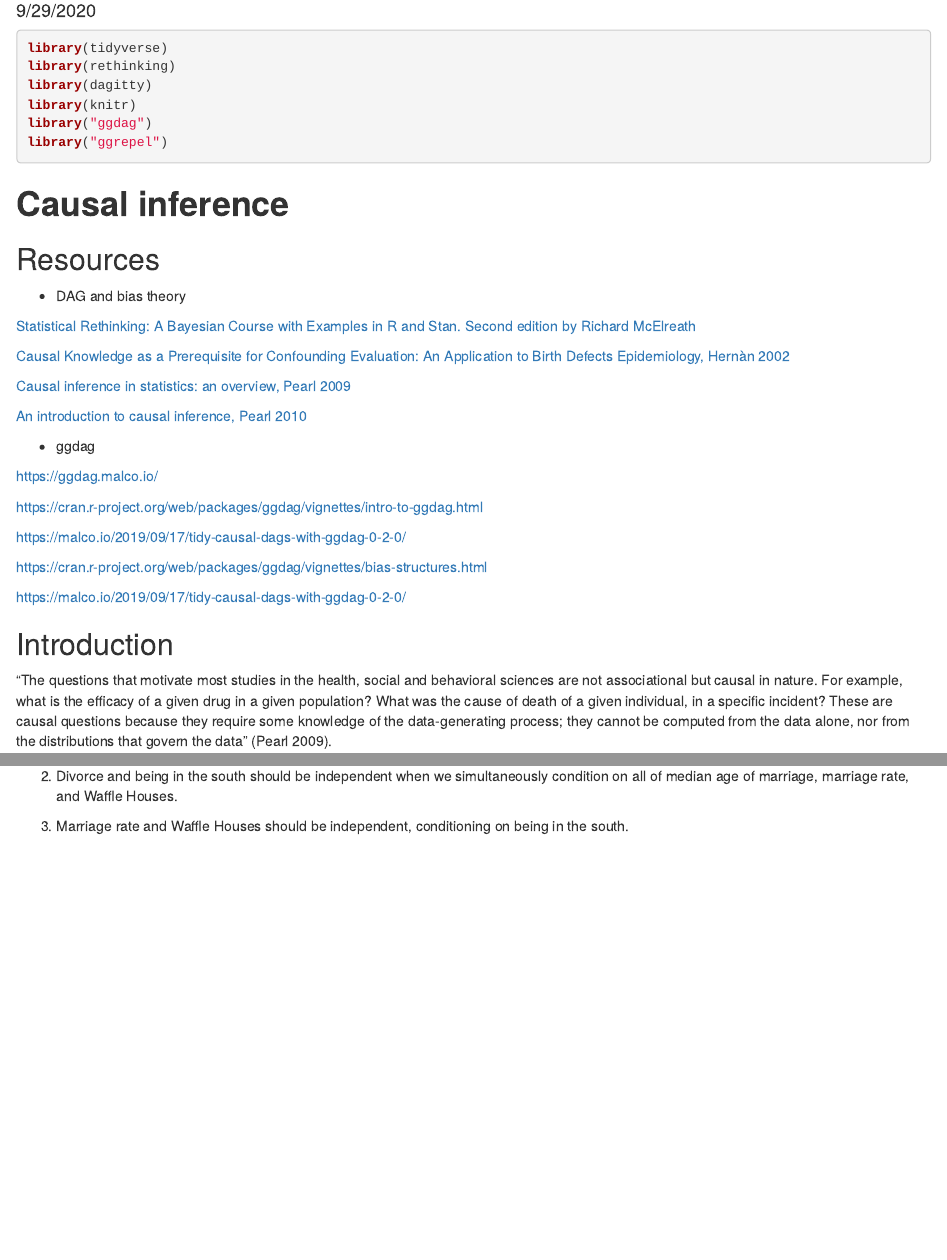
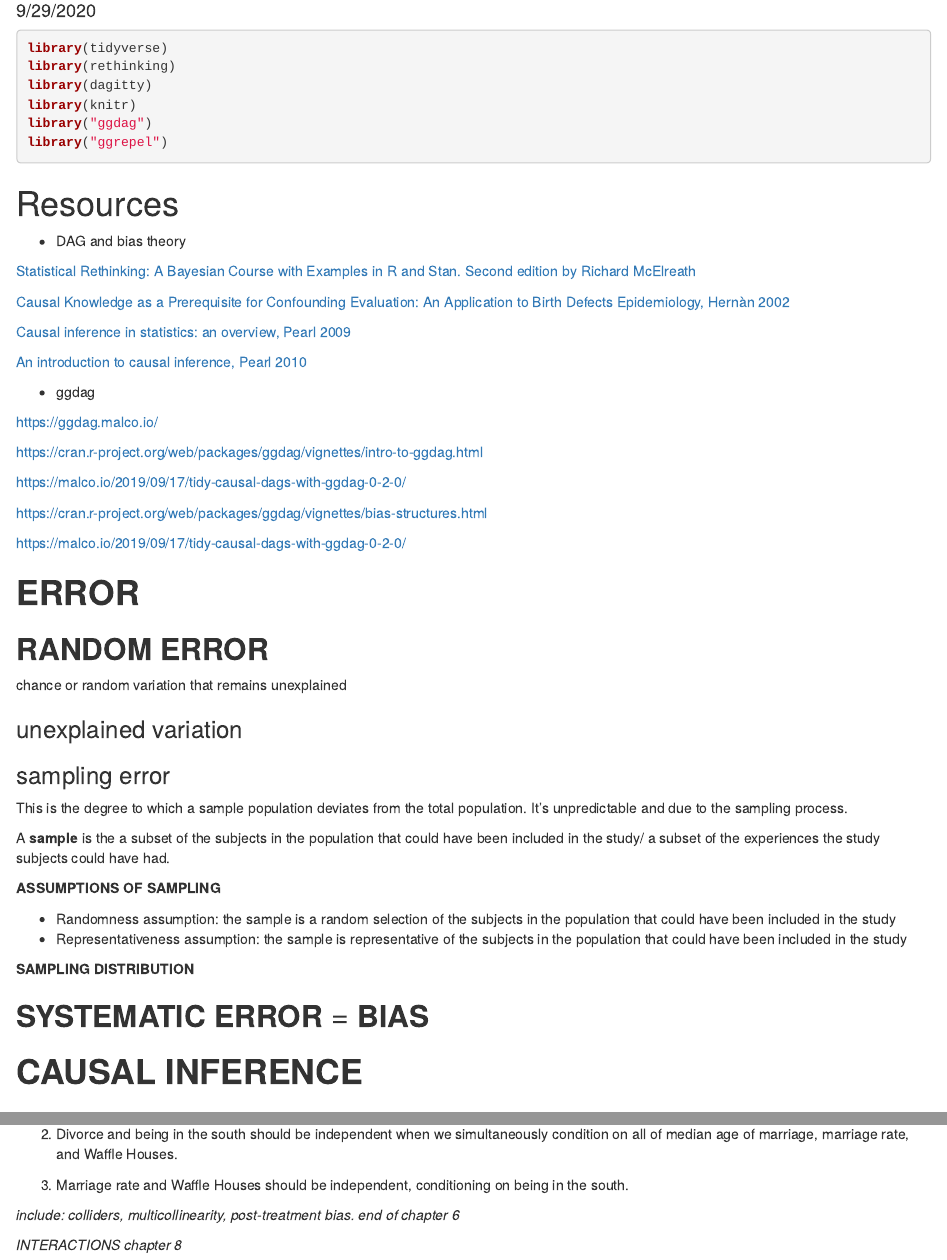
Before and after one commit to akawiecki/pubs, an R Markdown document (DAGjokes.Rmd): the page in a window 1100 px wide, from 100 px down, and a second part further down, joined at a grey line. The pictures show the output file DAGjokes.html that the author committed with the source, opened offline.

Commit message:
finished the M-A-D examples. To do: include theory from Irva and Causal Inf: what if by Hernan, and interactions and multicollinearity etc from stat. rethinking.

````diff
--- a/DAGjokes.Rmd
+++ b/DAGjokes.Rmd
@@ -21,9 +21,7 @@ library("ggrepel")
 
 ```
 
-# **Causal inference**
-
-## Resources
+# Resources
 
 * DAG and bias theory
 
@@ -49,6 +48,33 @@ https://cran.r-project.org/web/packages/ggdag/vignettes/bias-structures.html
 
 https://malco.io/2019/09/17/tidy-causal-dags-with-ggdag-0-2-0/
 
+
+# **ERROR**
+
+## **RANDOM ERROR**
+
+chance or random variation that remains unexplained
+
+### unexplained variation = non-deterministic counterfactuals
+
+### sampling error
+This is the degree to which a sample population deviates from the total population. It's unpredictable and due to the sampling process.
+
+A **sample** is the a subset of the subjects in the population that could have been included in the study/ a subset of the experiences the study subjects could have had.
+
+**ASSUMPTIONS OF SAMPLING**
+
+* Randomness assumption: the sample is a random selection of the subjects in the population that could have been included in the study
+
+* Representativeness assumption: the sample is representative of the subjects in the population that could have been included in the study
+
+
+## **SYSTEMATIC ERROR** = **BIAS**
+
+*insert irva/Causal Inference: What If by Miguel A. Hernán, James M. Robins here*
+
+
+# **CAUSAL INFERENCE**
 
 ## Introduction
 
@@ -874,3 +900,9 @@ Inspecting  implied conditional independencies, we can at least test some of the
 2) Divorce and being in the south should be independent when we simultaneously condition on all of median age of marriage, marriage rate, and Waffle Houses.
 
 3) Marriage rate and Waffle Houses should be independent, conditioning on being in the south.
+
+
+
+*include: colliders, multicollinearity, post-treatment bias. end of chapter 6*
+
+*INTERACTIONS chapter 8*
````
Also changed, not shown: DAGjokes.html, Hernan - 2002 - Causal Knowledge as a Prerequisite for Confounding.pdf (added), Pearl - 2009 - Causal inference in statistics An overview.pdf (added), DAGjokes.Rmd (1 more changed lines), 3 other files.
